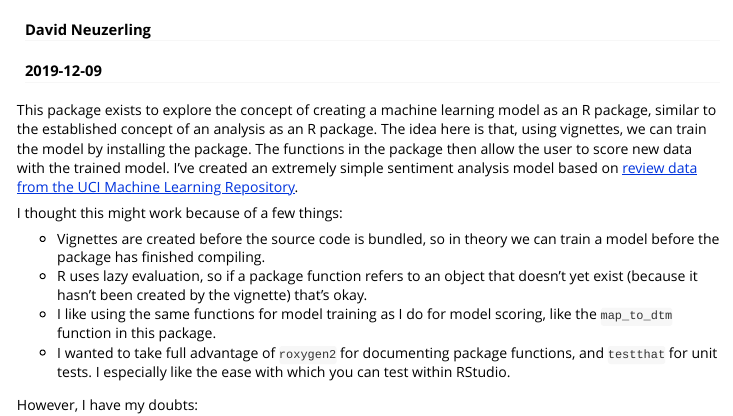
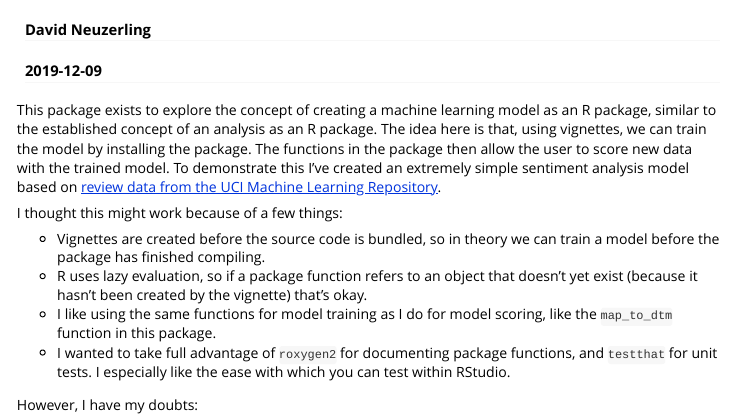
Before and after one commit to mdneuzerling/ModelAsAPackage, an R Markdown document (vignettes/model-training.Rmd): the page in a window 1100 px wide, from 60 px down. Rendered offline with R 4.5, knitr and Pandoc, with nearby package versions; some code elsewhere in the file could not run offline.

Commit message:
One last commit before I go to bed

```diff
--- a/vignettes/model-training.Rmd
+++ b/vignettes/model-training.Rmd
@@ -9,7 +9,7 @@ vignette: >
   %\VignetteEncoding{UTF-8}
 ---
 
-This package exists to explore the concept of creating a machine learning model as an R package, similar to the established concept of an analysis as an R package. The idea here is that, using vignettes, we can train the model by installing the package. The functions in the package then allow the user to score new data with the trained model. I've created an extremely simple sentiment analysis model based on [review data from the UCI Machine Learning Repository](https://archive.ics.uci.edu/ml/datasets/Sentiment+Labelled+Sentences).
+This package exists to explore the concept of creating a machine learning model as an R package, similar to the established concept of an analysis as an R package. The idea here is that, using vignettes, we can train the model by installing the package. The functions in the package then allow the user to score new data with the trained model. To demonstrate this I've created an extremely simple sentiment analysis model based on [review data from the UCI Machine Learning Repository](https://archive.ics.uci.edu/ml/datasets/Sentiment+Labelled+Sentences).
 
 I thought this might work because of a few things:
 
```
Also changed, not shown: README.md.
